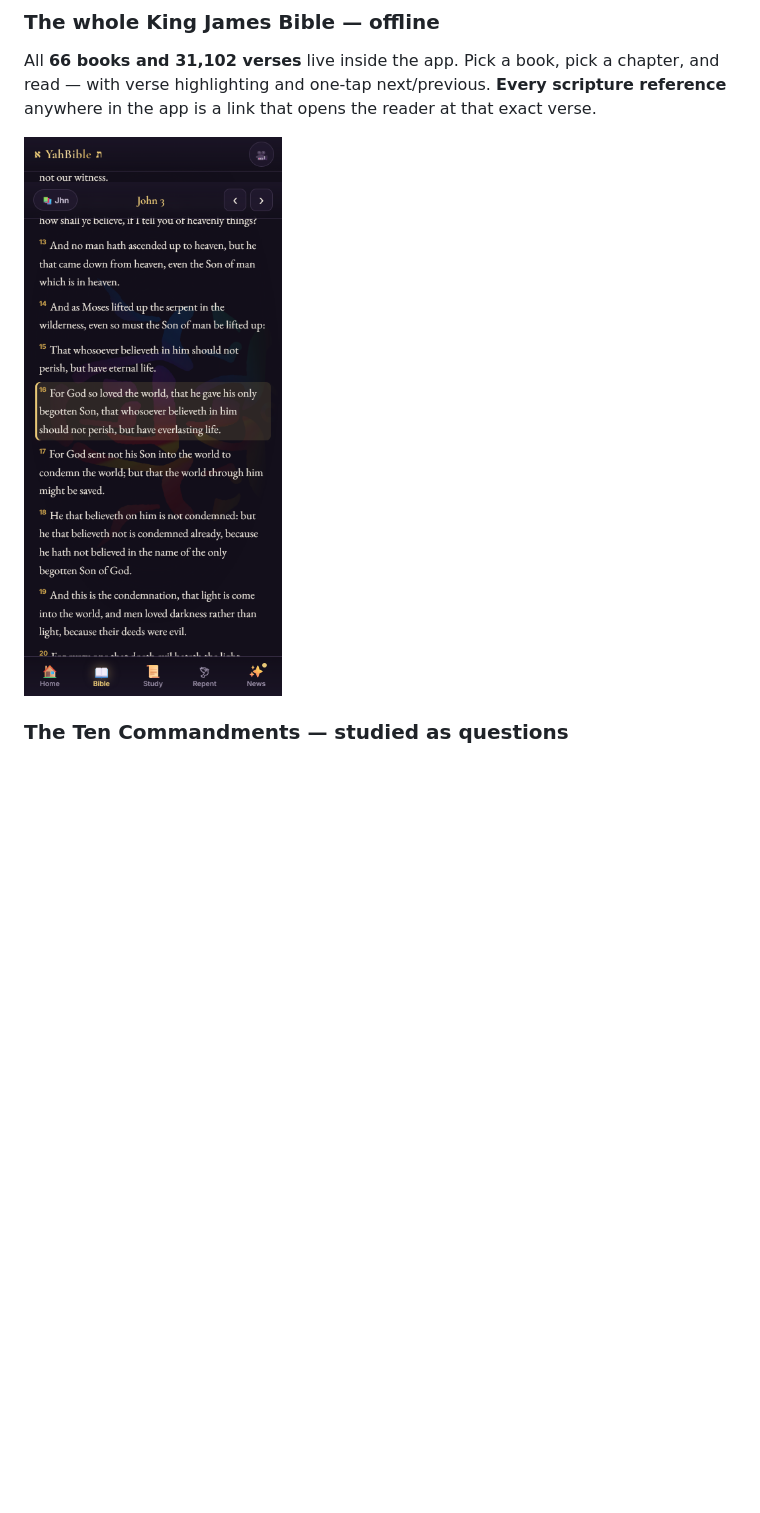
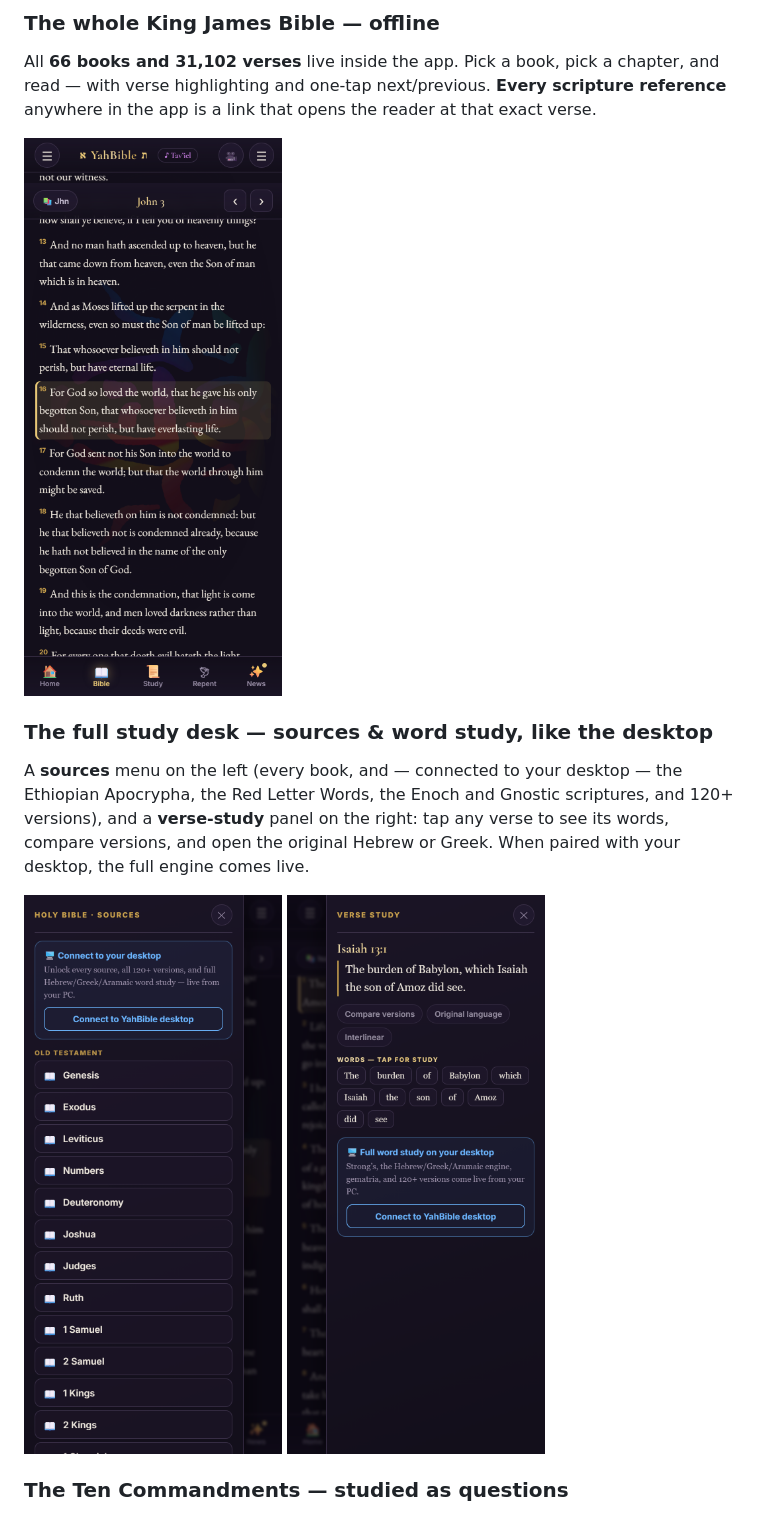
Before and after one commit to OhBeOneKeyNoBe/YahBible-Mobile, a Markdown page: README.md, the part around the change. GitHub-like rendering; pictures changed too: docs/screenshots/02-bible-reader.png, docs/screenshots/09-sources.png (added), docs/screenshots/10-verse-study.png (added); blank space fills up the shorter version.

Commit message:
docs: add sources + verse-study screenshots; refresh Bible/repentance shots

```diff
--- a/README.md
+++ b/README.md
@@ -33,6 +33,15 @@ verse highlighting and one-tap next/previous. **Every scripture reference** anyw
 link that opens the reader at that exact verse.
 
 <img src="docs/screenshots/02-bible-reader.png" width="300" alt="Offline KJV Bible reader">
+
+### The full study desk — sources & word study, like the desktop
+A **sources** menu on the left (every book, and — connected to your desktop — the Ethiopian
+Apocrypha, the Red Letter Words, the Enoch and Gnostic scriptures, and 120+ versions), and a
+**verse-study** panel on the right: tap any verse to see its words, compare versions, and open the
+original Hebrew or Greek. When paired with your desktop, the full engine comes live.
+
+<img src="docs/screenshots/09-sources.png" width="290" alt="Sources menu">
+<img src="docs/screenshots/10-verse-study.png" width="290" alt="Verse study panel">
 
 ### The Ten Commandments — studied as questions
 Each commandment opens as a study of clear questions — *“What is Adultery?”*, *“How do you keep this
```
Also changed, not shown: docs/screenshots/05-repentance-layers.png.
